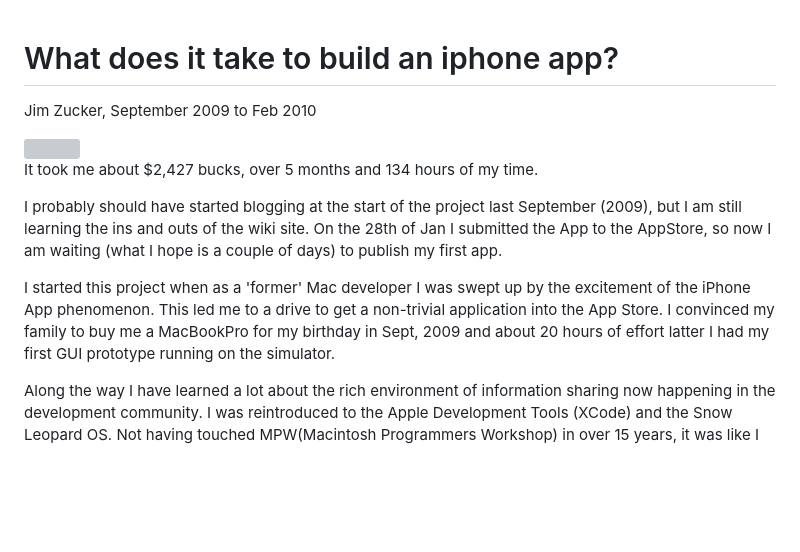
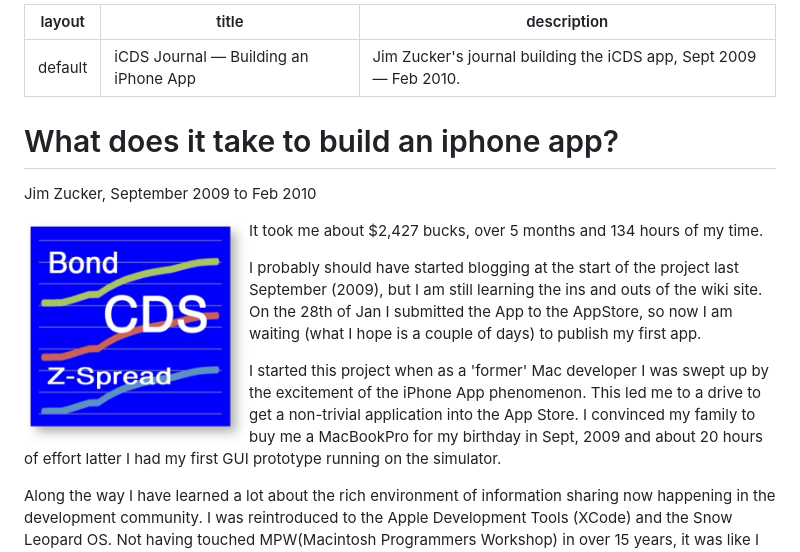
Before and after one commit to jimzucker/iCDS, a Markdown page: Article_Build_Iphone.md, the part around the change. GitHub-like rendering; pictures changed too: images/512_iCDS_Icon.png; blank space fills up the shorter version; grey boxes are pictures that could not be loaded.

```diff
--- a/Article_Build_Iphone.md
+++ b/Article_Build_Iphone.md
@@ -1,7 +1,13 @@
+---
+layout: default
+title: "iCDS Journal — Building an iPhone App"
+description: "Jim Zucker's journal building the iCDS app, Sept 2009 — Feb 2010."
+---
+
 # What does it take to build an iphone app?
 Jim Zucker, September 2009 to Feb 2010
 
-<img width="225" height="225" align="left" src="https://github.com/jimzucker/iCDS/blob/master/images/512_iCDS_Icon.jpg">
+<img width="225" height="225" align="left" src="images/512_iCDS_Icon.png">
 
 It took me about $2,427 bucks, over 5 months and 134 hours of my time.
 
```
Also changed, not shown: README.md (+23 -4 lines), 3 other files.
